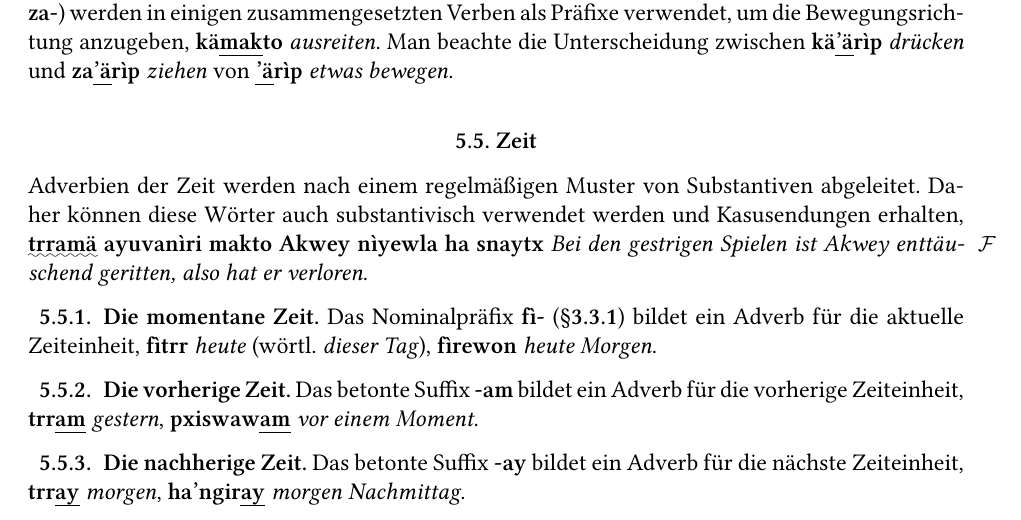
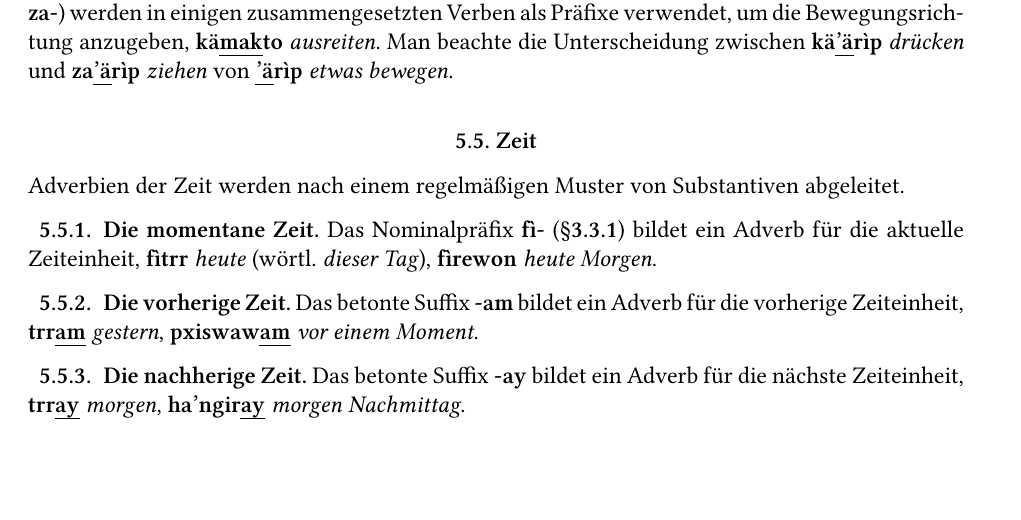
Before and after one commit to Titstewan/horen-de, a LaTeX book (horen-lenavi_de.tex, which reads lingop.tex): part of page 37 of 87, cut so that both start at the same text, the shorter picture padded with empty space. Compiled offline with XeLaTeX; a missing font is replaced by an installed copy or a similar font.

Commit message:
Revert lastest commit for further updates

```diff
--- a/lingop.tex
+++ b/lingop.tex
@@ -160,7 +160,7 @@ In einigen ,offiziellen‘ Komposita mit \N{tseng} können die anderen Bestandte
 \index{kaä-@\textbf{kä-}}\index{za-@\textbf{za-}}
 
 \section{Zeit}
-\noindent Adverbien der Zeit werden nach einem regelmäßigen Muster von Substantiven abgeleitet. Daher können diese Wörter auch substantivisch verwendet werden und Kasusendungen erhalten, \Npawl{\uwave{trramä} ayuvanìri makto Akwey nìyewla ha snaytx} \E{Bei den gestrigen Spielen ist Akwey enttäuschend geritten, also hat er verloren}.
+\noindent Adverbien der Zeit werden nach einem regelmäßigen Muster von Substantiven abgeleitet.
 
 \subsection{Die momentane Zeit} Das Nominalpräfix \N{fì-} (\horenref{morph:prenoun:fi}) bildet ein Adverb für die aktuelle Zeiteinheit, \N{fìtrr} \E{heute} (wörtl. \E{dieser Tag}), \N{fìrewon} \E{heute Morgen}. \index{fiì-@\textbf{fì-}!in Zeitadverbien}
 
```
